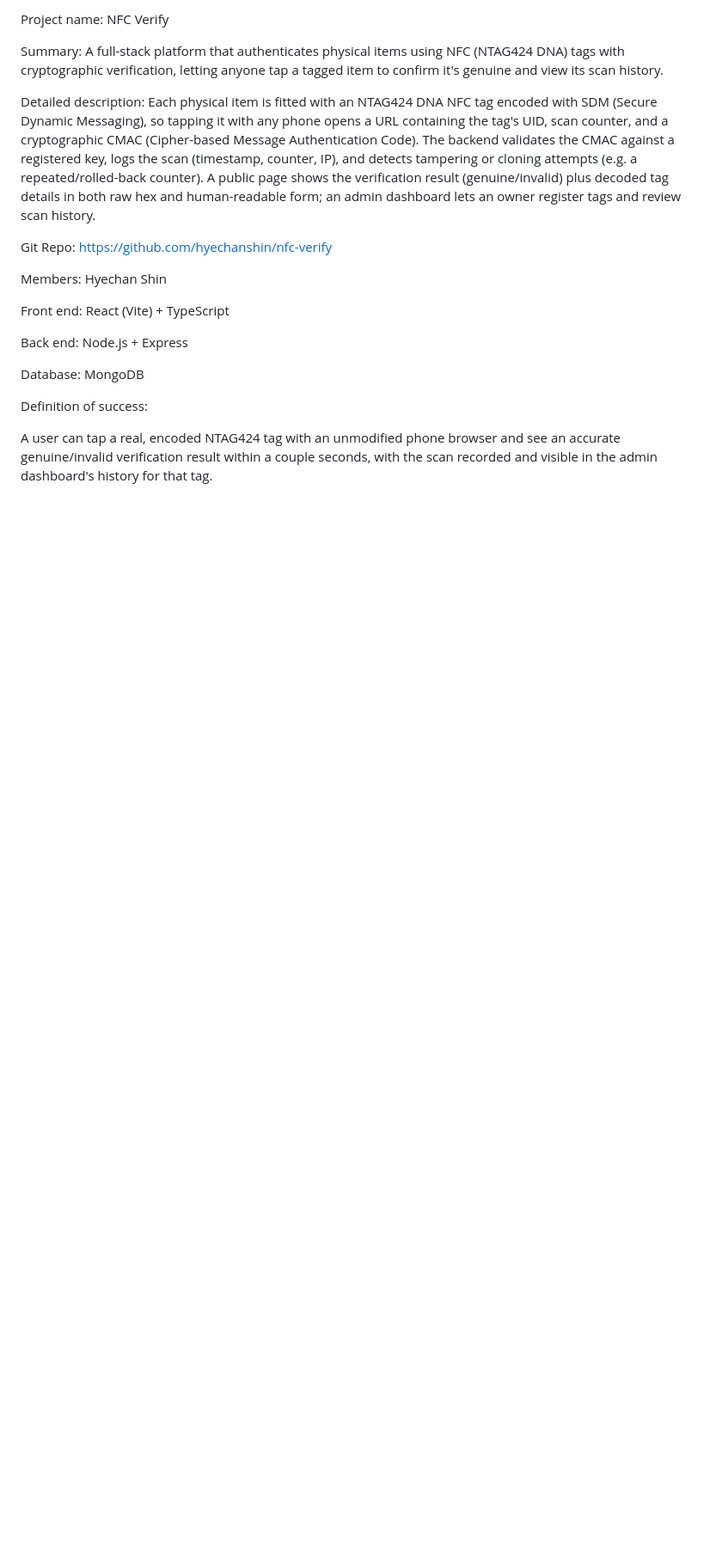
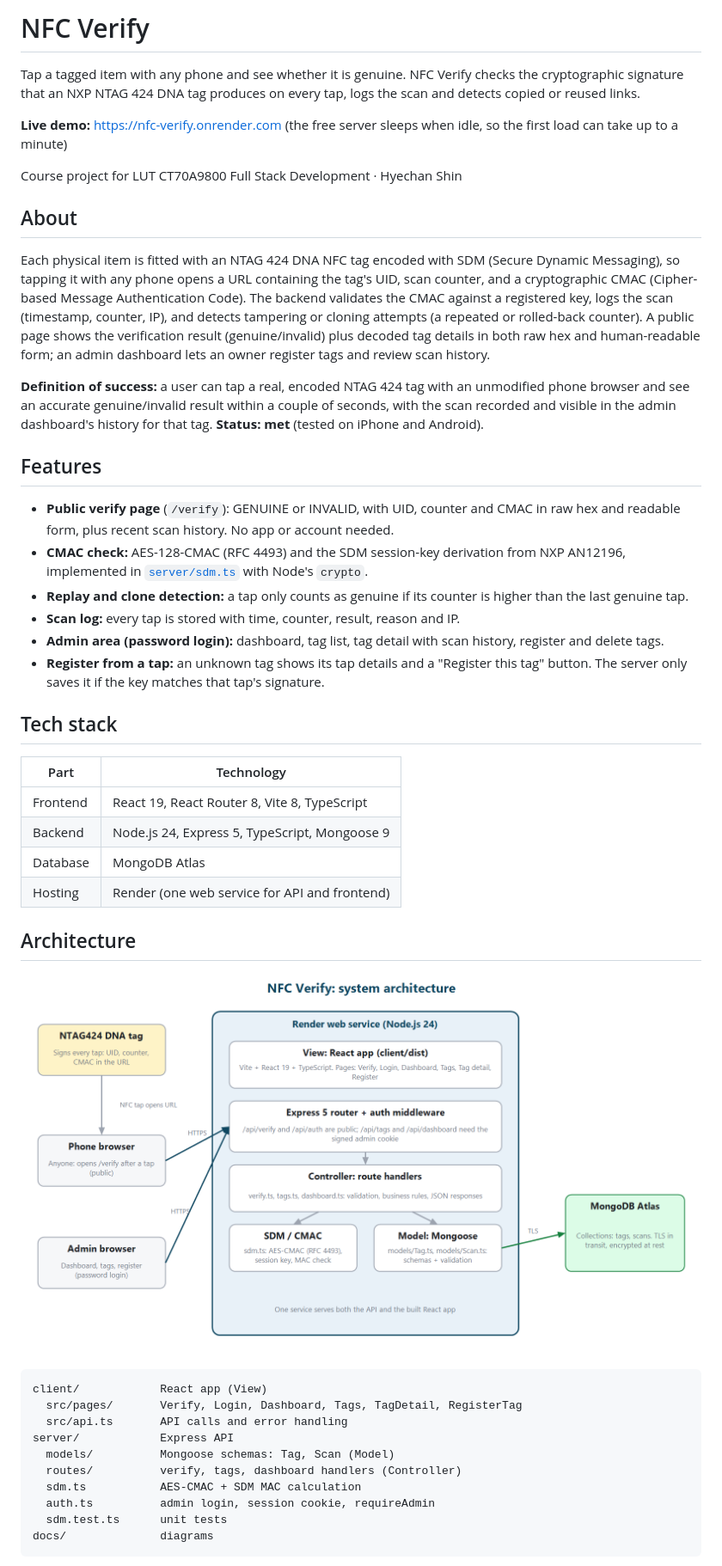
Before and after one commit to hyechanshin/nfc-verify, a Markdown page: README.md, the part around one of its changes. Shown at 86% size. GitHub-like rendering; pictures changed too: docs/architecture.png (added); blank space fills up the shorter version.

````diff
--- a/README.md
+++ b/README.md
@@ -1,19 +1,49 @@
-Project name: NFC Verify
+# NFC Verify
 
-Summary: A full-stack platform that authenticates physical items using NFC (NTAG424 DNA) tags with cryptographic verification, letting anyone tap a tagged item to confirm it's genuine and view its scan history.
+Tap a tagged item with any phone and see whether it is genuine. NFC Verify checks the cryptographic signature that an NXP NTAG 424 DNA tag produces on every tap, logs the scan and detects copied or reused links.
 
-Detailed description: Each physical item is fitted with an NTAG424 DNA NFC tag encoded with SDM (Secure Dynamic Messaging), so tapping it with any phone opens a URL containing the tag's UID, scan counter, and a cryptographic CMAC (Cipher-based Message Authentication Code). The backend validates the CMAC against a registered key, logs the scan (timestamp, counter, IP), and detects tampering or cloning attempts (e.g. a repeated/rolled-back counter). A public page shows the verification result (genuine/invalid) plus decoded tag details in both raw hex and human-readable form; an admin dashboard lets an owner register tags and review scan history.
+**Live demo:** https://nfc-verify.onrender.com (the free server sleeps when idle, so the first load can take up to a minute)
 
-Git Repo: https://github.com/hyechanshin/nfc-verify
+Course project for LUT CT70A9800 Full Stack Development · Hyechan Shin
 
-Members: Hyechan Shin
+## About
 
-Front end: React (Vite) + TypeScript
+Each physical item is fitted with an NTAG 424 DNA NFC tag encoded with SDM (Secure Dynamic Messaging), so tapping it with any phone opens a URL containing the tag's UID, scan counter, and a cryptographic CMAC (Cipher-based Message Authentication Code). The backend validates the CMAC against a registered key, logs the scan (timestamp, counter, IP), and detects tampering or cloning attempts (a repeated or rolled-back counter). A public page shows the verification result (genuine/invalid) plus decoded tag details in both raw hex and human-readable form; an admin dashboard lets an owner register tags and review scan history.
 
-Back end: Node.js + Express
+**Definition of success:** a user can tap a real, encoded NTAG 424 tag with an unmodified phone browser and see an accurate genuine/invalid result within a couple of seconds, with the scan recorded and visible in the admin dashboard's history for that tag. **Status: met** (tested on iPhone and Android).
 
-Database: MongoDB
+## Features
 
-Definition of success:
+- **Public verify page** (`/verify`): GENUINE or INVALID, with UID, counter and CMAC in raw hex and readable form, plus recent scan history. No app or account needed.
+- **CMAC check:** AES-128-CMAC (RFC 4493) and the SDM session-key derivation from NXP AN12196, implemented in [`server/sdm.ts`](server/sdm.ts) with Node's `crypto`.
+- **Replay and clone detection:** a tap only counts as genuine if its counter is higher than the last genuine tap.
+- **Scan log:** every tap is stored with time, counter, result, reason and IP.
+- **Admin area (password login):** dashboard, tag list, tag detail with scan history, register and delete tags.
+- **Register from a tap:** an unknown tag shows its tap details and a "Register this tag" button. The server only saves it if the key matches that tap's signature.
 
-A user can tap a real, encoded NTAG424 tag with an unmodified phone browser and see an accurate genuine/invalid verification result within a couple seconds, with the scan recorded and visible in the admin dashboard's history for that tag.
+## Tech stack
+
+| Part | Technology |
+| --- | --- |
+| Frontend | React 19, React Router 8, Vite 8, TypeScript |
+| Backend | Node.js 24, Express 5, TypeScript, Mongoose 9 |
+| Database | MongoDB Atlas |
+| Hosting | Render (one web service for API and frontend) |
+
+## Architecture
+
+![Architecture](docs/architecture.png)
+
+```
+client/            React app (View)
+  src/pages/       Verify, Login, Dashboard, Tags, TagDetail, RegisterTag
+  src/api.ts       API calls and error handling
+server/            Express API
+  models/          Mongoose schemas: Tag, Scan (Model)
+  routes/          verify, tags, dashboard handlers (Controller)
+  sdm.ts           AES-CMAC + SDM MAC calculation
+  auth.ts          admin login, session cookie, requireAdmin
+  sdm.test.ts      unit tests
+docs/              diagrams
+```
+
````
Also changed, not shown: other parts of README.md (+101 -0 lines), docs/git-branching.png (added), docs/verify-flow.png (added).
